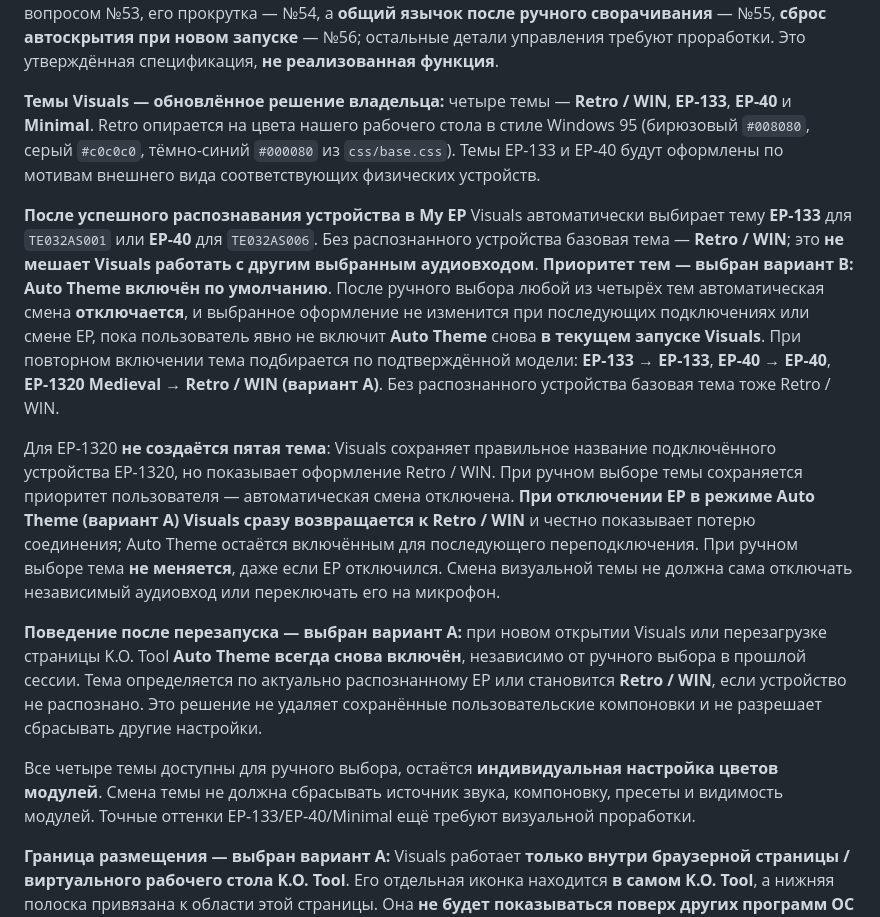
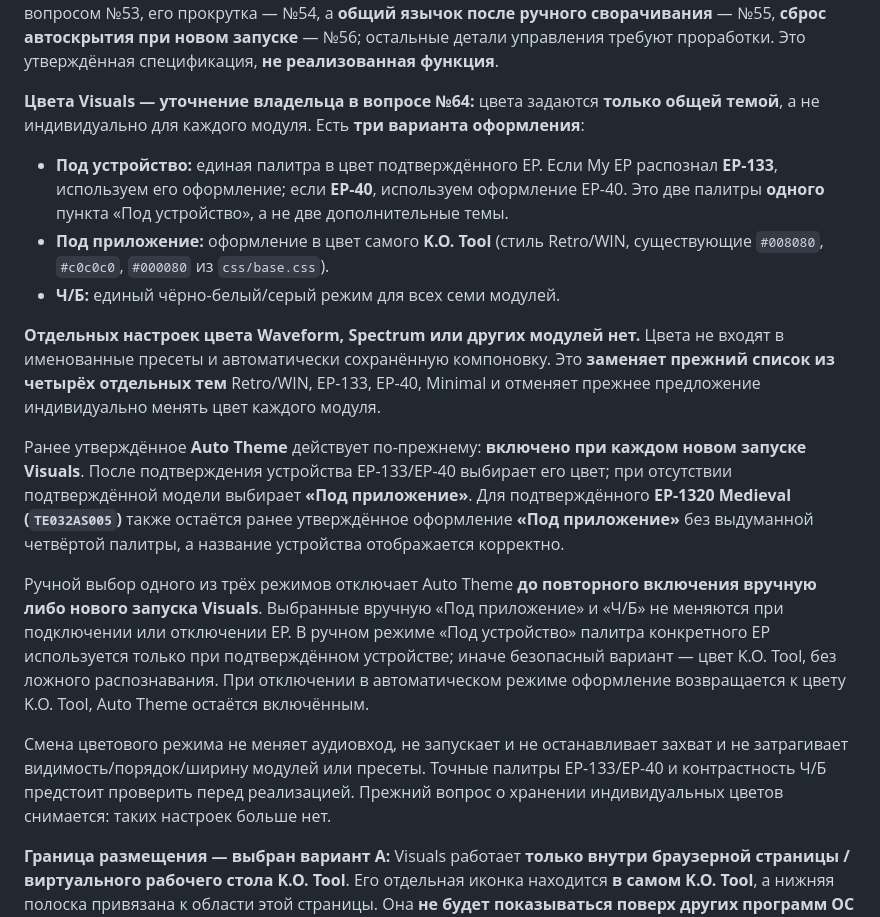
Before and after one commit to Zatumanen/Ko-tool, a Markdown page: README.md, the part around the change. GitHub-like rendering.

Commit message:
docs(visuals): revise README for Q64 global device/app/mono themes

```diff
--- a/README.md
+++ b/README.md
@@ -549,45 +549,47 @@ Visuals не запускает захват звука автоматическ
 **сброс автоскрытия при новом запуске** — №56; остальные детали управления
 требуют проработки. Это утверждённая спецификация, **не реализованная функция**.
 
-**Темы Visuals — обновлённое решение владельца:** четыре темы — **Retro / WIN**,
-**EP-133**, **EP-40** и **Minimal**. Retro опирается на цвета нашего рабочего
-стола в стиле Windows 95 (бирюзовый `#008080`, серый `#c0c0c0`,
-тёмно-синий `#000080` из `css/base.css`). Темы EP-133 и EP-40
-будут оформлены по мотивам внешнего вида соответствующих физических устройств.
+**Цвета Visuals — уточнение владельца в вопросе №64:** цвета
+задаются **только общей темой**, а не индивидуально для каждого модуля.
+Есть **три варианта оформления**:
 
-**После успешного распознавания устройства в My EP** Visuals автоматически
-выбирает тему **EP-133** для `TE032AS001` или **EP-40** для
-`TE032AS006`. Без распознанного устройства базовая тема — **Retro / WIN**;
-это **не мешает Visuals работать с другим выбранным аудиовходом**.
-**Приоритет тем — выбран вариант B:** **Auto Theme включён по умолчанию**.
-После ручного выбора любой из четырёх тем автоматическая смена **отключается**,
-и выбранное оформление не изменится при последующих подключениях или смене EP,
-пока пользователь явно не включит **Auto Theme** снова **в текущем запуске Visuals**. При повторном включении
-тема подбирается по подтверждённой модели: **EP-133 → EP-133**,
-**EP-40 → EP-40**, **EP-1320 Medieval → Retro / WIN (вариант A)**.
-Без распознанного устройства базовая тема тоже Retro / WIN.
+- **Под устройство:** единая палитра в цвет подтверждённого EP.
+  Если My EP распознал **EP-133**, используем его оформление;
+  если **EP-40**, используем оформление EP-40. Это две палитры
+  **одного** пункта «Под устройство», а не две дополнительные темы.
+- **Под приложение:** оформление в цвет самого **K.O. Tool**
+  (стиль Retro/WIN, существующие `#008080`, `#c0c0c0`, `#000080`
+  из `css/base.css`).
+- **Ч/Б:** единый чёрно-белый/серый режим для всех семи модулей.
 
-Для EP-1320 **не создаётся пятая тема**: Visuals сохраняет правильное
-название подключённого устройства EP-1320, но показывает оформление Retro / WIN.
-При ручном выборе темы сохраняется приоритет пользователя — автоматическая
-смена отключена. **При отключении EP в режиме Auto Theme (вариант A) Visuals
-сразу возвращается к Retro / WIN** и честно показывает потерю соединения;
-Auto Theme остаётся включённым для последующего переподключения. При
-ручном выборе тема **не меняется**, даже если EP отключился. Смена
-визуальной темы не должна сама отключать независимый аудиовход или
-переключать его на микрофон.
+**Отдельных настроек цвета Waveform, Spectrum или других модулей нет.**
+Цвета не входят в именованные пресеты и автоматически сохранённую
+компоновку. Это **заменяет прежний список из четырёх отдельных тем**
+Retro/WIN, EP-133, EP-40, Minimal и отменяет прежнее предложение
+индивидуально менять цвет каждого модуля.
 
-**Поведение после перезапуска — выбран вариант A:** при новом открытии Visuals
-или перезагрузке страницы K.O. Tool **Auto Theme всегда снова включён**,
-независимо от ручного выбора в прошлой сессии. Тема определяется по
-актуально распознанному EP или становится **Retro / WIN**, если устройство
-не распознано. Это решение не удаляет сохранённые пользовательские
-компоновки и не разрешает сбрасывать другие настройки.
+Ранее утверждённое **Auto Theme** действует по-прежнему: **включено
+при каждом новом запуске Visuals**. После подтверждения устройства
+EP-133/EP-40 выбирает его цвет; при отсутствии подтверждённой модели
+выбирает **«Под приложение»**. Для подтверждённого **EP-1320 Medieval
+(`TE032AS005`)** также остаётся ранее утверждённое оформление
+**«Под приложение»** без выдуманной четвёртой палитры, а название
+устройства отображается корректно.
 
-Все четыре темы доступны для ручного выбора, остаётся **индивидуальная
-настройка цветов модулей**. Смена темы не должна сбрасывать источник звука,
-компоновку, пресеты и видимость модулей. Точные оттенки EP-133/EP-40/Minimal
-ещё требуют визуальной проработки.
+Ручной выбор одного из трёх режимов отключает Auto Theme **до
+повторного включения вручную либо нового запуска Visuals**.
+Выбранные вручную «Под приложение» и «Ч/Б» не меняются при подключении
+или отключении EP. В ручном режиме «Под устройство» палитра конкретного
+EP используется только при подтверждённом устройстве; иначе
+безопасный вариант — цвет K.O. Tool, без ложного распознавания.
+При отключении в автоматическом режиме оформление возвращается к
+цвету K.O. Tool, Auto Theme остаётся включённым.
+
+Смена цветового режима не меняет аудиовход, не запускает и не останавливает
+захват и не затрагивает видимость/порядок/ширину модулей или пресеты.
+Точные палитры EP-133/EP-40 и контрастность Ч/Б предстоит проверить
+перед реализацией. Прежний вопрос о хранении индивидуальных цветов
+снимается: таких настроек больше нет.
 
 **Граница размещения — выбран вариант A:** Visuals работает **только внутри
 браузерной страницы / виртуального рабочего стола K.O. Tool**. Его отдельная
```
